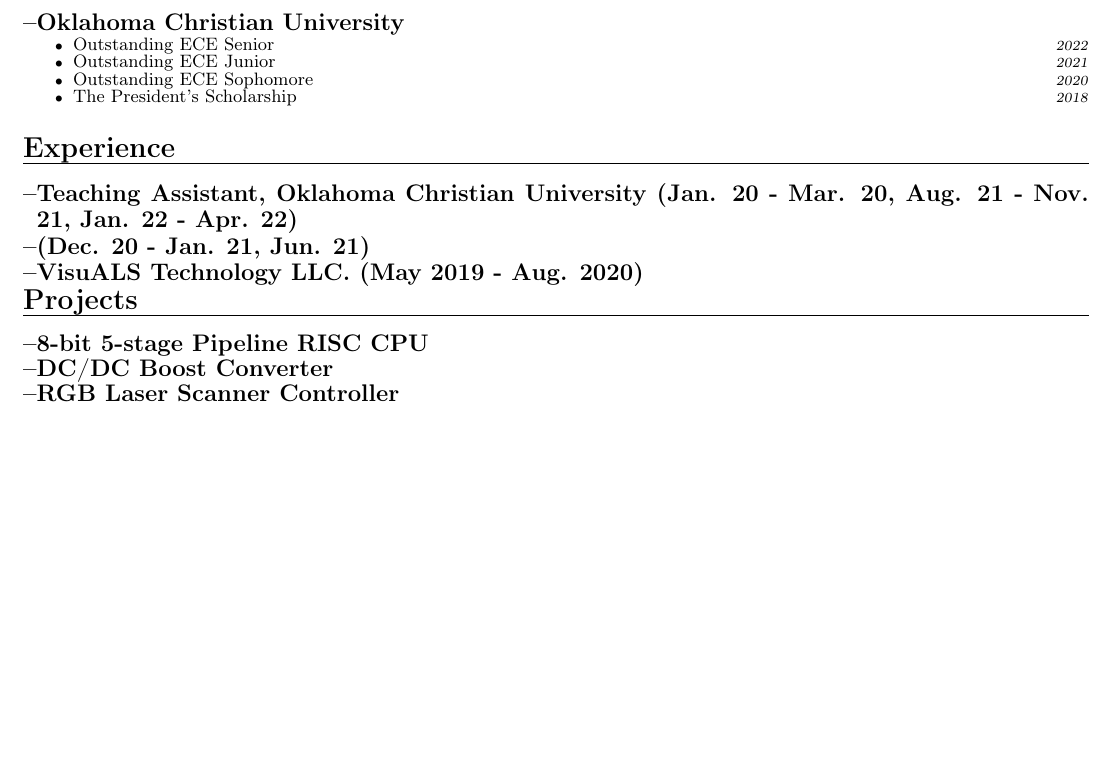
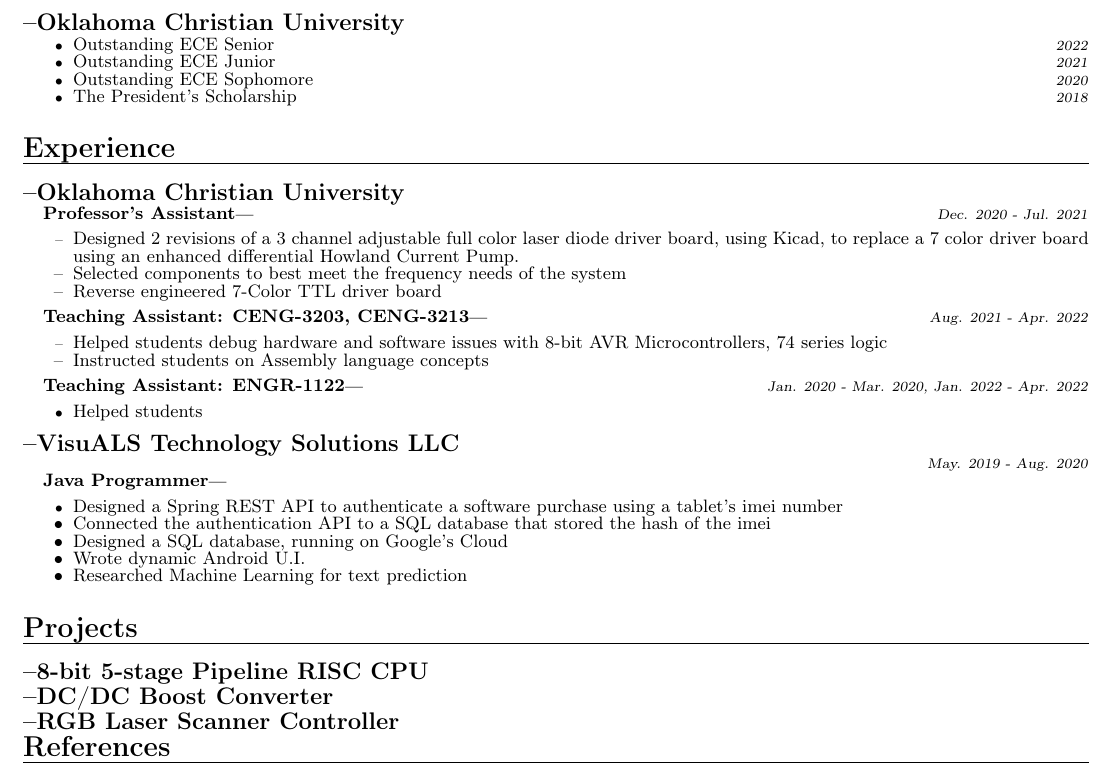
Before and after one commit to ZachWWalden/cv, a LaTeX CV (resume.tex): part of the page, cut so that both start at the same text, the shorter picture padded with empty space. Compiled offline with pdfLaTeX.

Commit message:
Work on Experience

```diff
--- a/resume.tex
+++ b/resume.tex
@@ -123,14 +123,38 @@
 			\item \small{The President's Scholarship} \hfill \scriptsize{\textsl{2018}}
 		\end{itemize}
 \section{Experience}
-	\subsection{Teaching Assistant, Oklahoma Christian University (Jan. 20 - Mar. 20, Aug. 21 - Nov. 21, Jan. 22 - Apr. 22)}
-	\subsection{(Dec. 20 - Jan. 21, Jun. 21)}
-	\subsection{VisuALS Technology LLC. (May 2019 - Aug. 2020)}
+	\subsection{Oklahoma Christian University}
+		\subsubsection{\small{Professor's Assistant}} \hfill \scriptsize{\textsl{Dec. 2020 - Jul. 2021}}
+			\begin{itemize}[label=--,itemsep=-.75ex]
+				\item \small{Designed 2 revisions of a 3 channel adjustable full color laser diode driver board, using Kicad, to replace a 7 color driver board using an enhanced differential Howland Current Pump.}
+				\item \small{Selected components to best meet the frequency needs of the system}
+				\item \small{Reverse engineered 7-Color TTL driver board}
+			\end{itemize}
+		\subsubsection{\small{Teaching Assistant: CENG-3203, CENG-3213}} \hfill \scriptsize{\textsl{Aug. 2021 - Apr. 2022}}
+			\begin{itemize}[label=--,itemsep=-.75ex]
+				\item \small{Helped students debug hardware and software issues with 8-bit AVR Microcontrollers, 74 series logic}
+				\item \small{Instructed students on Assembly language concepts}
+			\end{itemize}
+		\subsubsection{\small{Teaching Assistant: ENGR-1122}} \hfill \scriptsize{\textsl{Jan. 2020 - Mar. 2020, Jan. 2022 - Apr. 2022}}
+			\begin{itemize}[label=$\bullet$,itemsep=-.75ex]
+				\item \small{Helped students}
+			\end{itemize}
+	\subsection{VisuALS Technology Solutions LLC} \hfill \scriptsize{\textsl{May. 2019 - Aug. 2020}}
+		\subsubsection{\small{Java Programmer}}
+			\begin{itemize}[label=$\bullet$,itemsep=-.75ex]
+				\item \small{Designed a Spring REST API to authenticate a software purchase using a tablet's imei number}
+				\item \small{Connected the authentication API to a SQL database that stored the hash of the imei}
+				\item \small{Designed a SQL database, running on Google's Cloud}
+				\item \small{Wrote dynamic Android U.I.}
+				\item \small{Researched Machine Learning for text prediction}
+			\end{itemize}
 
 \section{Projects}
 	\subsection{8-bit 5-stage Pipeline RISC CPU}
 	\subsection{DC/DC Boost Converter}
 	\subsection{RGB Laser Scanner Controller}
 
+\section{References}
+
 \end{spacing}
 \end{document}
```
Also changed, not shown: resume.pdf.
